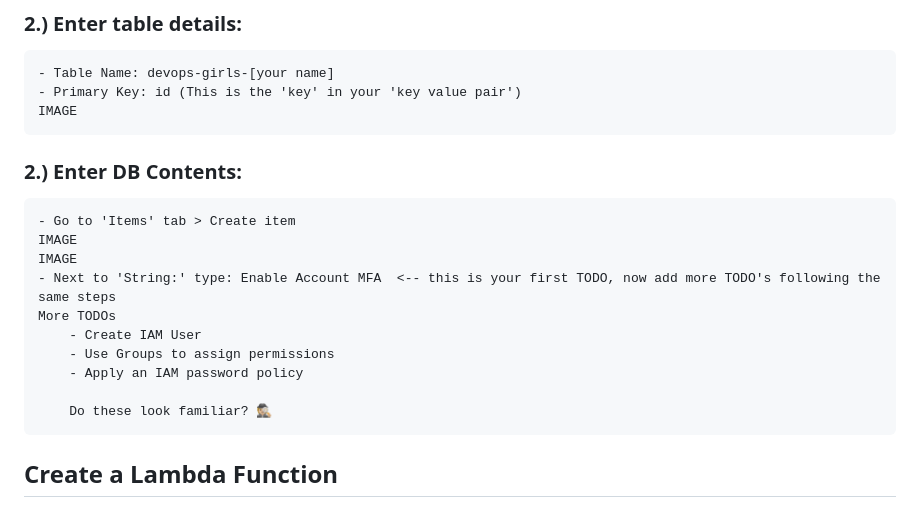
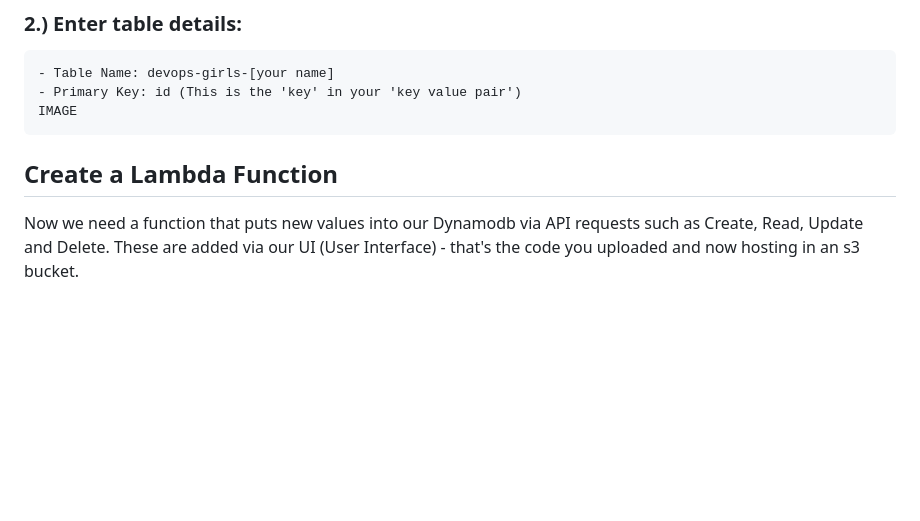
Before and after one commit to DevOps-Represent/DevOps-Girls-Serverless-Bootcamp-4, a Markdown page: clickops-todo/clickops.md, the part around the change printed below. Rendered like a GitHub page; blank space fills up the shorter version.

```diff
--- a/clickops-todo/clickops.md
+++ b/clickops-todo/clickops.md
@@ -109,18 +113,6 @@ Let's create a database to store our to-dos! We're choosing DynamoDB, which is a
 	- Table Name: devops-girls-[your name]
 	- Primary Key: id (This is the 'key' in your 'key value pair')
 	IMAGE
-### 2.) Enter DB Contents:
-	- Go to 'Items' tab > Create item
-	IMAGE
-	IMAGE
-	- Next to 'String:' type: Enable Account MFA  <-- this is your first TODO, now add more TODO's following the same steps
-	More TODOs
-		- Create IAM User
-		- Use Groups to assign permissions
-		- Apply an IAM password policy
-
-		Do these look familiar? 🕵🏼‍
-
-
 
 ## Create a Lambda Function
+Now we need a function that puts new values into our Dynamodb via API requests such as Create, Read, Update and Delete. These are added via our UI (User Interface) - that's the code you uploaded and now hosting in an s3 bucket.
```
Also changed, not shown: other parts of clickops-todo/clickops.md (+4 -0 lines), images/architecture.png (added), images/dynamo_4.png (deleted), 1 other file.
